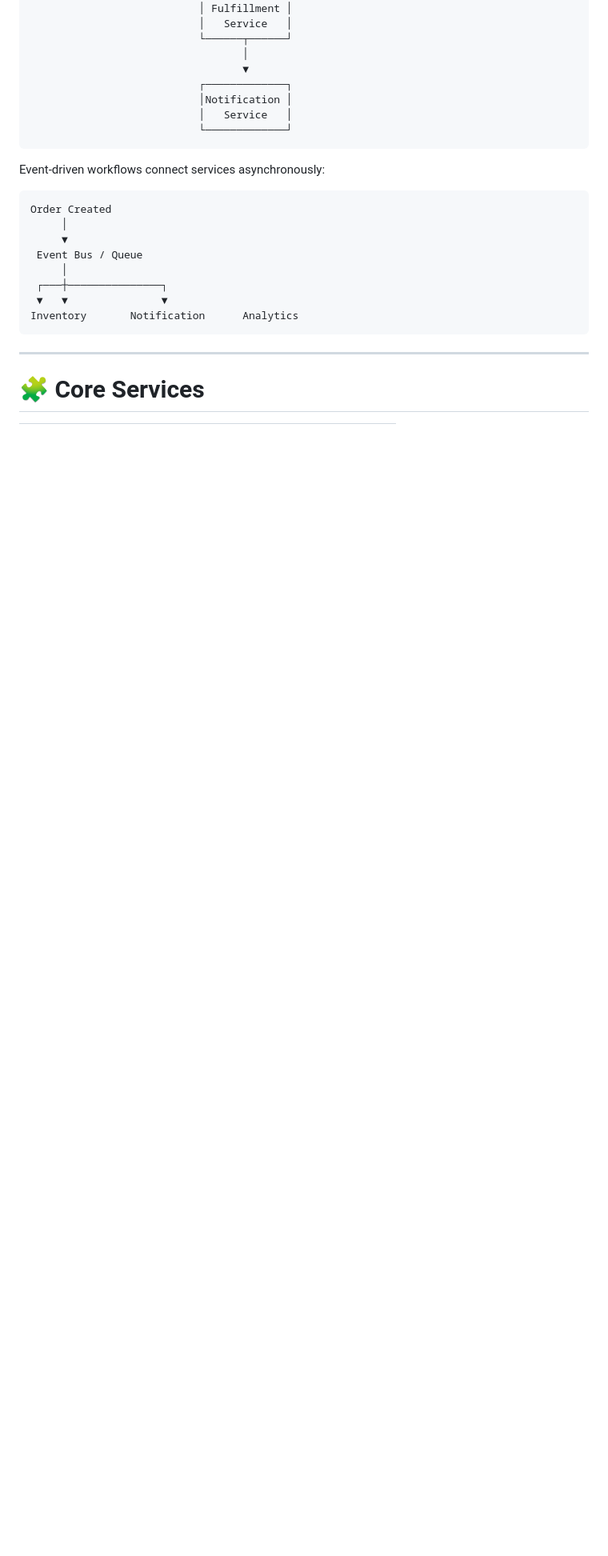
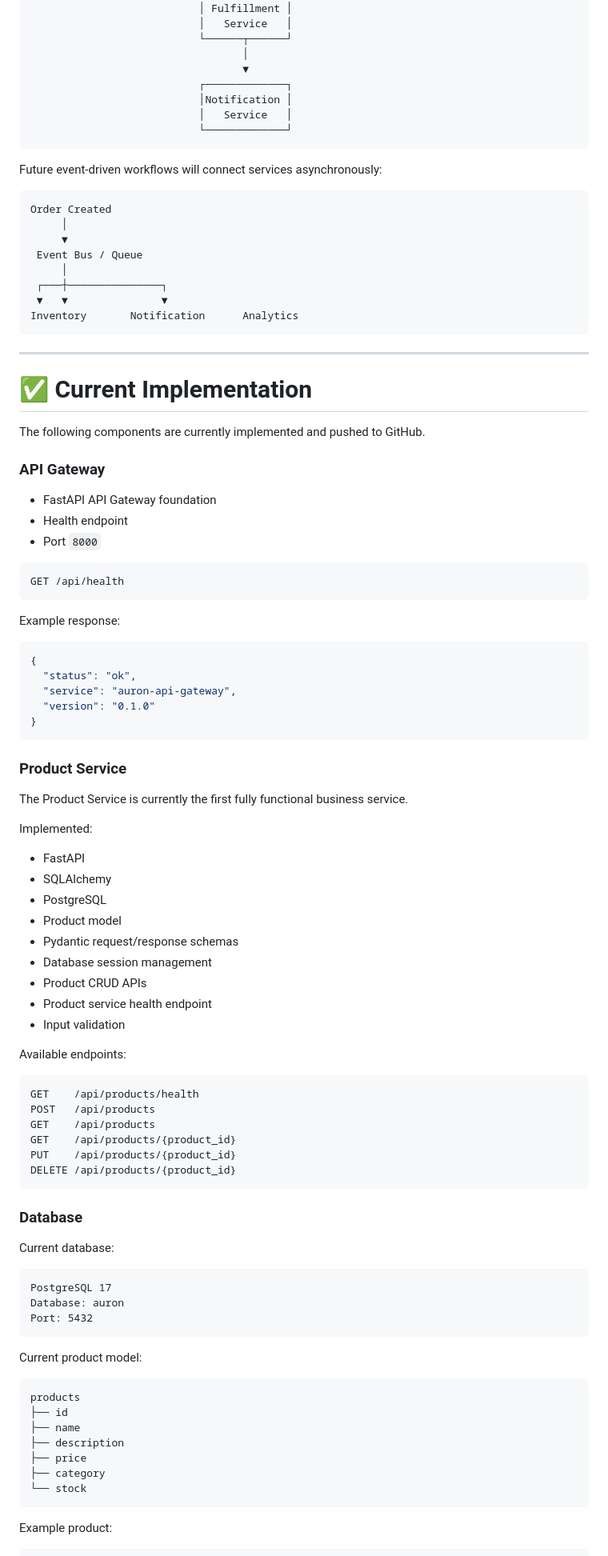
Before and after one commit to mahitech580/AURON, a Markdown page: README.md, the part around one of its changes. Shown at 80% size. Drawn GitHub-style; blank space fills up the shorter version.

````diff
--- a/README.md
+++ b/README.md
@@ -108,7 +112,7 @@ AURON follows a modular, service-oriented architecture with event-driven communi
                            └─────────────┘
 ```
 
-Event-driven workflows connect services asynchronously:
+Future event-driven workflows will connect services asynchronously:
 
 ```text
 Order Created
@@ -123,4 +127,78 @@ Inventory       Notification      Analytics
 
 ---
 
-# 🧩 Core Services
+# ✅ Current Implementation
+
+The following components are currently implemented and pushed to GitHub.
+
+### API Gateway
+
+* FastAPI API Gateway foundation
+* Health endpoint
+* Port `8000`
+
+```text
+GET /api/health
+```
+
+Example response:
+
+```json
+{
+  "status": "ok",
+  "service": "auron-api-gateway",
+  "version": "0.1.0"
+}
+```
+
+### Product Service
+
+The Product Service is currently the first fully functional business service.
+
+Implemented:
+
+* FastAPI
+* SQLAlchemy
+* PostgreSQL
+* Product model
+* Pydantic request/response schemas
+* Database session management
+* Product CRUD APIs
+* Product service health endpoint
+* Input validation
+
+Available endpoints:
+
+```text
+GET    /api/products/health
+POST   /api/products
+GET    /api/products
+GET    /api/products/{product_id}
+PUT    /api/products/{product_id}
+DELETE /api/products/{product_id}
+```
+
+### Database
+
+Current database:
+
+```text
+PostgreSQL 17
+Database: auron
+Port: 5432
+```
+
+Current product model:
+
+```text
+products
+├── id
+├── name
+├── description
+├── price
+├── category
+└── stock
+```
+
+Example product:
+
````
Also changed, not shown: other parts of README.md (+175 -67 lines).
